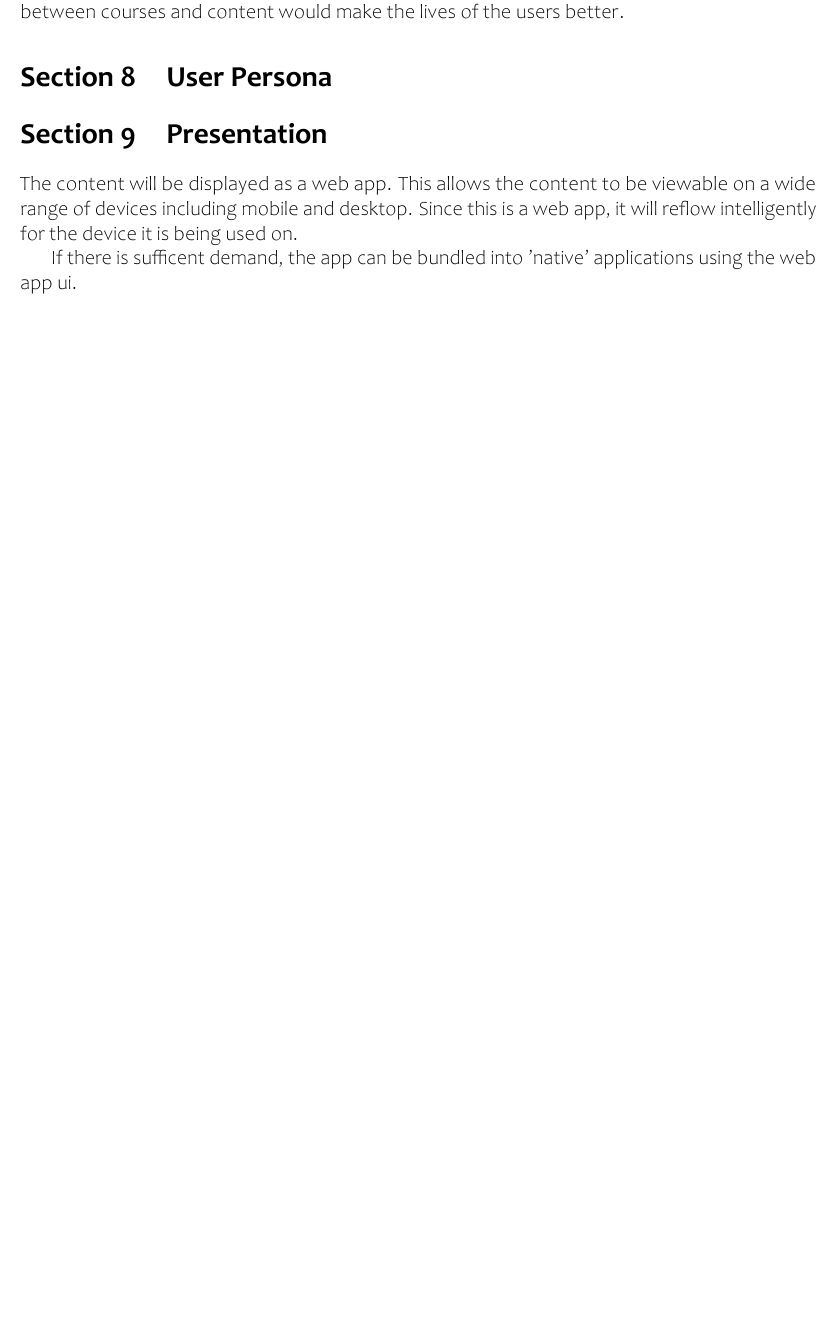
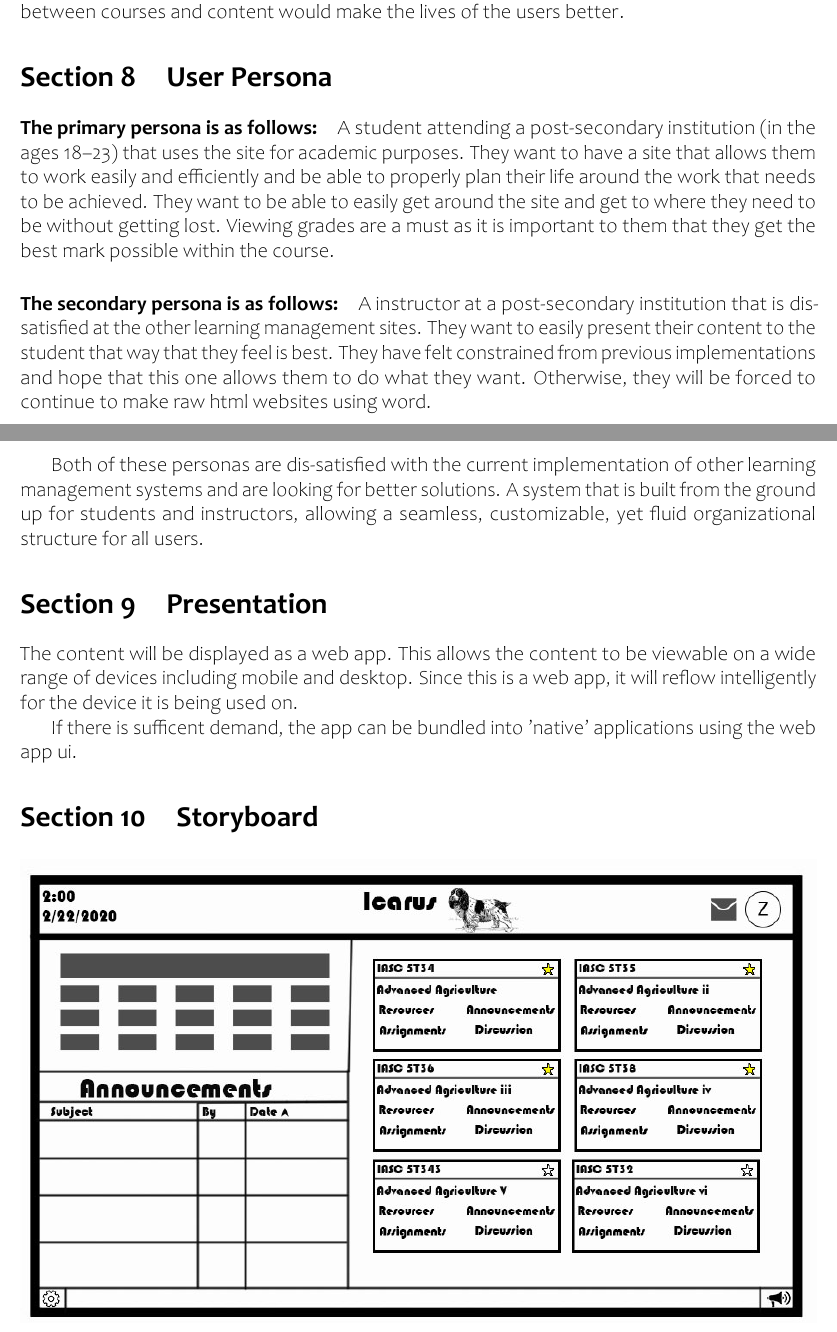
Before and after one commit to HiRoS-neko/COSC-3P94-Stage1, a LaTeX document (src/main.tex): part of page 9 of 10 before the commit and two parts of pages 9 and 10 of 10 after it, the two joined at a grey line, cut so that both start at the same text, the shorter picture padded with empty space. The pictures show the PDF file out/main.pdf that the author committed with the source.

Commit message:
Finish my sections

```diff
--- a/src/main.tex
+++ b/src/main.tex
@@ -191,8 +191,18 @@
 
     \section{User Persona}\label{sec:user-persona}
 
-    %todo Me
+    \paragraph{The primary persona is as follows:} A student attending a post-secondary institution (in the ages 18--23) that uses the site for academic purposes.
+    They want to have a site that allows them to work easily and efficiently and be able to properly plan their life around the work that needs to be achieved.
+    They want to be able to easily get around the site and get to where they need to be without getting lost.
+    Viewing grades are a must as it is important to them that they get the best mark possible within the course.
 
+    \paragraph{The secondary persona is as follows:} A instructor at a post-secondary institution that is dis-satisfied at the other learning management sites.
+    They want to easily present their content to the student that way that they feel is best.
+    They have felt constrained from previous implementations and hope that this one allows them to do what they want.
+    Otherwise, they will be forced to continue to make raw html websites using word.
+
+    Both of these personas are dis-satisfied with the current implementation of other learning management systems and are looking for better solutions.
+    A system that is built from the ground up for students and instructors, allowing a seamless, customizable, yet fluid organizational structure for all users.
 
     \section{Presentation}\label{sec:presentation}
 
```
Also changed, not shown: out/main.pdf, src/main.tex (1 more changed lines), 4 other files.
